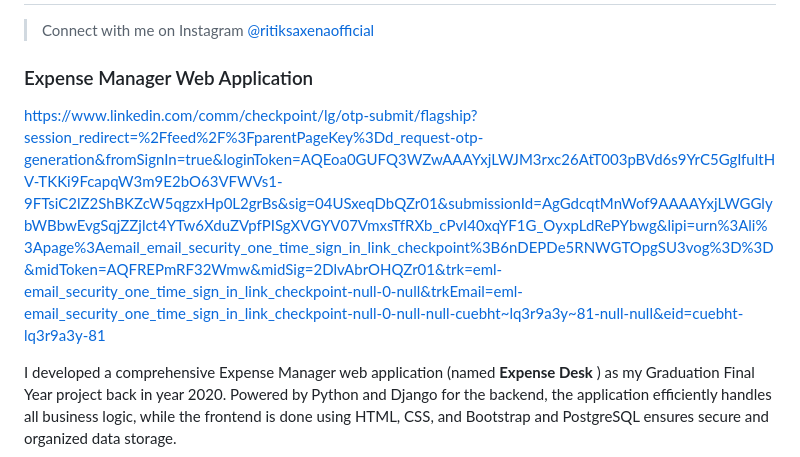
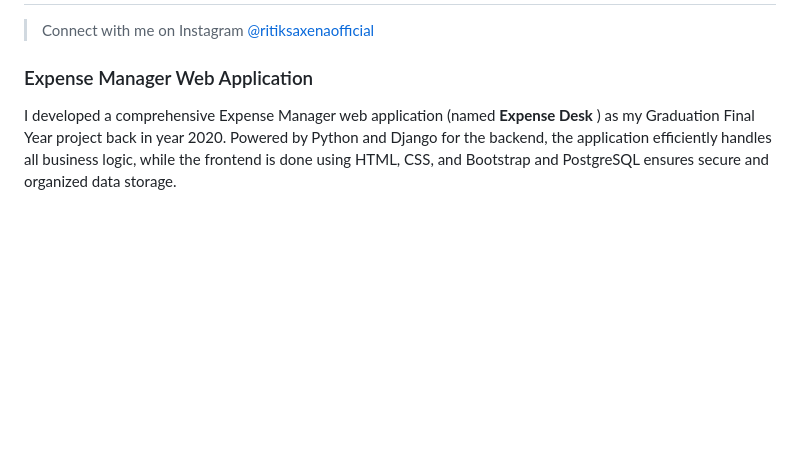
Before and after one commit to Ritik-Saxena/Expense-Manager-web-application, a Markdown page: README.md, the part around the change. Drawn GitHub-style; blank space fills up the shorter version.

```diff
--- a/README.md
+++ b/README.md
@@ -7,8 +7,6 @@
 
 
 ### Expense Manager Web Application
-
-https://www.linkedin.com/comm/checkpoint/lg/otp-submit/flagship?session_redirect=%2Ffeed%2F%3FparentPageKey%3Dd_request-otp-generation&fromSignIn=true&loginToken=AQEoa0GUFQ3WZwAAAYxjLWJM3rxc26AtT003pBVd6s9YrC5GgIfultHV-TKKi9FcapqW3m9E2bO63VFWVs1-9FTsiC2lZ2ShBKZcW5qgzxHp0L2grBs&sig=04USxeqDbQZr01&submissionId=AgGdcqtMnWof9AAAAYxjLWGGlybWBbwEvgSqjZZjlct4YTw6XduZVpfPISgXVGYV07VmxsTfRXb_cPvI40xqYF1G_OyxpLdRePYbwg&lipi=urn%3Ali%3Apage%3Aemail_email_security_one_time_sign_in_link_checkpoint%3B6nDEPDe5RNWGTOpgSU3vog%3D%3D&midToken=AQFREPmRF32Wmw&midSig=2DlvAbrOHQZr01&trk=eml-email_security_one_time_sign_in_link_checkpoint-null-0-null&trkEmail=eml-email_security_one_time_sign_in_link_checkpoint-null-0-null-null-cuebht~lq3r9a3y~81-null-null&eid=cuebht-lq3r9a3y-81
 
 I developed a comprehensive Expense Manager web application (named **Expense Desk** ) as my Graduation Final Year project back in year 2020. Powered by Python and Django for the backend, the application efficiently handles all business logic, while the frontend is done using HTML, CSS, and Bootstrap and PostgreSQL ensures secure and organized data storage.
 
```
